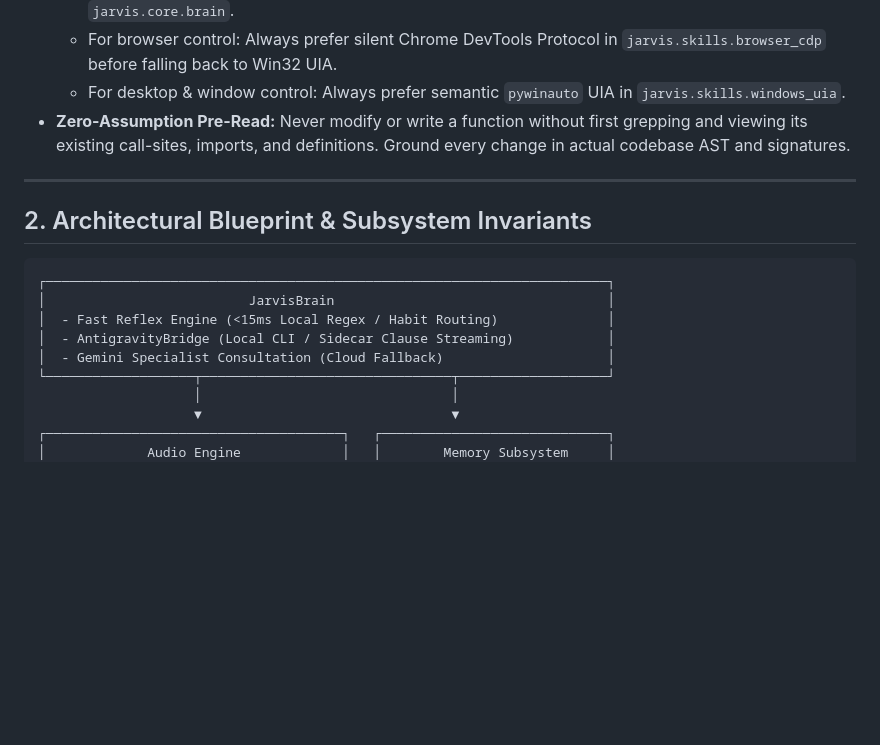
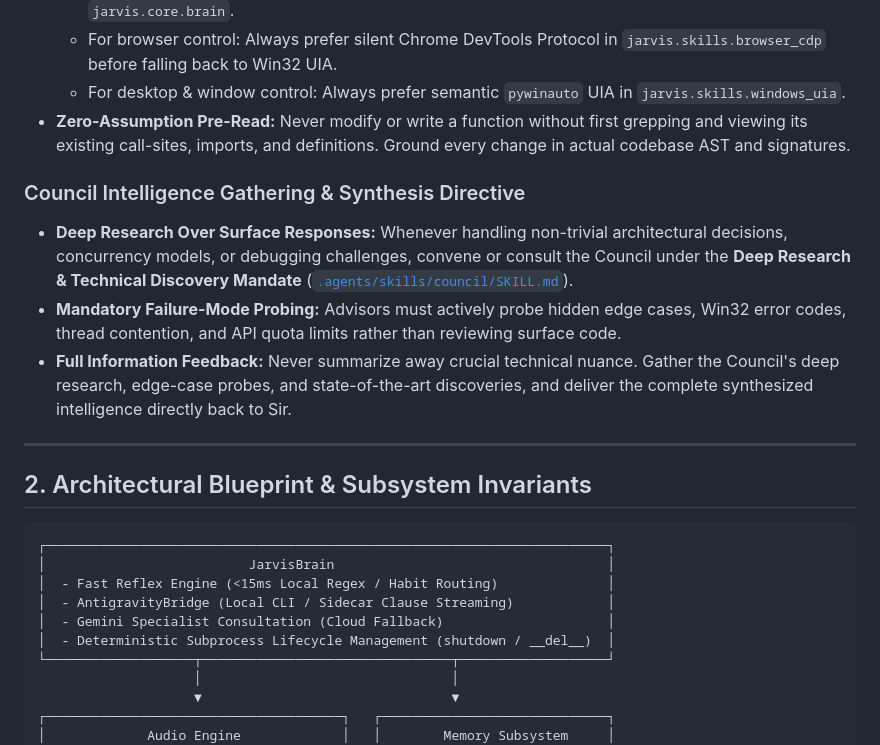
Before and after one commit to Youssef1473/Jarvis, a Markdown page: AGENTS.md, the part around one of its changes. GitHub-like rendering; blank space fills up the shorter version.

```diff
--- a/AGENTS.md
+++ b/AGENTS.md
@@ -18,6 +18,11 @@ These rules are loaded automatically on every interaction turn. All operations w
   * For desktop & window control: Always prefer semantic `pywinauto` UIA in `jarvis.skills.windows_uia`.
 * **Zero-Assumption Pre-Read:** Never modify or write a function without first grepping and viewing its existing call-sites, imports, and definitions. Ground every change in actual codebase AST and signatures.
 
+### Council Intelligence Gathering & Synthesis Directive
+* **Deep Research Over Surface Responses:** Whenever handling non-trivial architectural decisions, concurrency models, or debugging challenges, convene or consult the Council under the **Deep Research & Technical Discovery Mandate** ([`.agents/skills/council/SKILL.md`](.agents/skills/council/SKILL.md)).
+* **Mandatory Failure-Mode Probing:** Advisors must actively probe hidden edge cases, Win32 error codes, thread contention, and API quota limits rather than reviewing surface code.
+* **Full Information Feedback:** Never summarize away crucial technical nuance. Gather the Council's deep research, edge-case probes, and state-of-the-art discoveries, and deliver the complete synthesized intelligence directly back to Sir.
+
 ---
 
 ## 2. Architectural Blueprint & Subsystem Invariants
@@ -28,6 +33,7 @@ These rules are loaded automatically on every interaction turn. All operations w
 │  - Fast Reflex Engine (<15ms Local Regex / Habit Routing)              │
 │  - AntigravityBridge (Local CLI / Sidecar Clause Streaming)            │
 │  - Gemini Specialist Consultation (Cloud Fallback)                     │
+│  - Deterministic Subprocess Lifecycle Management (shutdown / __del__)  │
 └───────────────────┬────────────────────────────────┬───────────────────┘
                     │                                │
                     ▼                                ▼
```
Also changed, not shown: other parts of AGENTS.md (+10 -4 lines), 1 other file.
